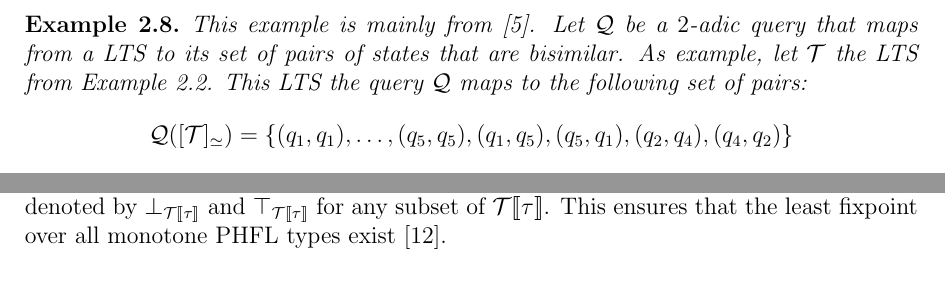
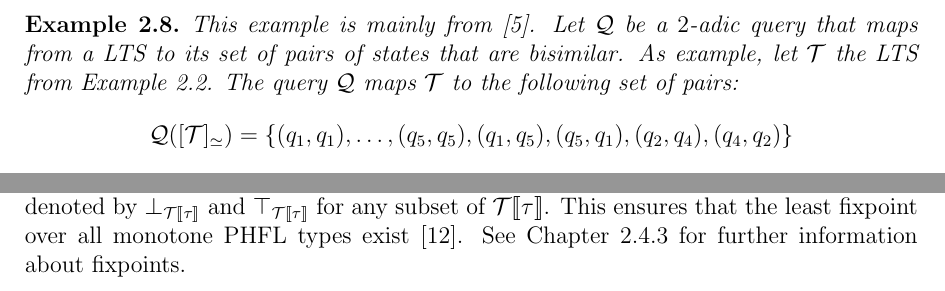
Before and after one commit to davidKronenberger/phfl_k_exptime, a LaTeX thesis (src/Master_Thesis_David_Kronenberger_29210994.tex, which reads src/preliminaries/preliminaries_bisimulation_invariance.tex, src/preliminaries/preliminaries_polyadic_higher_order_fixpoint_logic.tex): two parts of pages 6 and 9 of 17, joined at a grey line, cut so that both start at the same text. Compiled offline with pdfLaTeX.

Commit message:
Add reference and change text formulation.

```diff
--- a/src/preliminaries/preliminaries_bisimulation_invariance.tex
+++ b/src/preliminaries/preliminaries_bisimulation_invariance.tex
@@ -139,7 +139,7 @@ The second category of a query tells us which complexity class a query belongs t
 \begin{example}
     This example is mainly from~\cite{lange2014capturing}. Let $\mathcal{Q}$ be a $2$-adic query that maps from a
     LTS to its set of pairs of states that are bisimilar. As example, let $\mathcal{T}$ the LTS from
-    Example~\ref{example:lts}. This LTS the query $\mathcal{Q}$ maps to the following set of pairs:
+    Example~\ref{example:lts}. The query $\mathcal{Q}$ maps $\mathcal{T}$ to the following set of pairs:
     \[\mathcal{Q}([\mathcal{T}]_\simeq) = \{(q_1, q_1), \dots, (q_5, q_5), (q_1, q_5), (q_5, q_1), (q_2, q_4), (q_4,
     q_2)\}\]
     Known from~\cite{lange2014capturing}, bisimilarity can be decided in P. So there is an algorithm in P for deciding on
--- a/src/preliminaries/preliminaries_polyadic_higher_order_fixpoint_logic.tex
+++ b/src/preliminaries/preliminaries_polyadic_higher_order_fixpoint_logic.tex
@@ -51,7 +51,7 @@ have meets and joins, denoted by $\sqcap_{\mathcal{T}\llbracket\tau\rrbracket}$
 $\sqcup_{\mathcal{T}\llbracket\tau\rrbracket}$, and least and greatest elements, denoted by
 $\bot_{\mathcal{T}\llbracket\tau\rrbracket}$ and $\top_{\mathcal{T}\llbracket\tau\rrbracket}$ for any subset of
 $\mathcal{T}\llbracket\tau\rrbracket$. This ensures that the least fixpoint over all monotone PHFL types
-exist~\cite{tarski1955lattice}.
+exist~\cite{tarski1955lattice}. See Chapter~\ref{chapter:ho_plus_lfp} for further information about fixpoints.
 
 \begin{definition}
     The \emph{arity} $ma(\tau)$ and the \emph{order} $ord(\tau)$ of a PHFL type $\tau$ are defined inductively on
```
Also changed, not shown: src/preliminaries/preliminaries_higher_order_logic.tex (+1 -0 lines).
